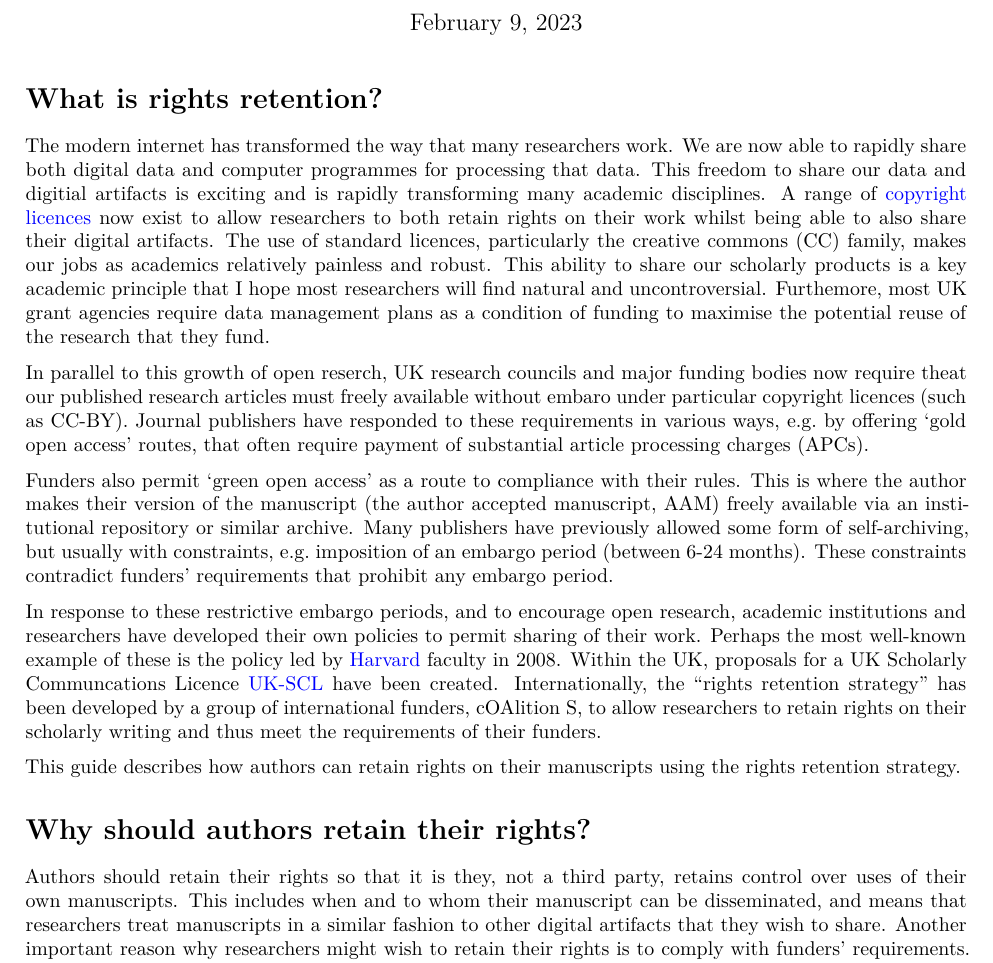
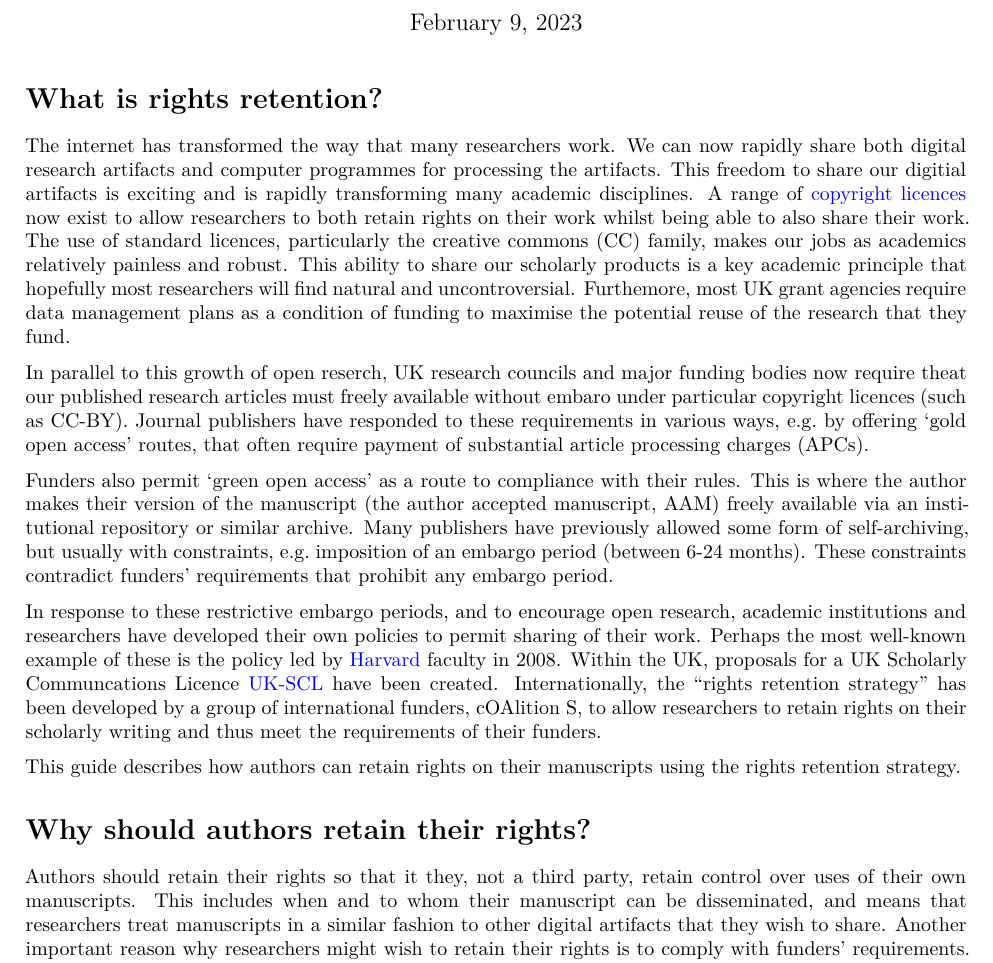
Before and after one commit to sje30/rrs, a Quarto document (ukrn/ukrn_rrs.qmd): part of page 1 of 3, cut so that both start at the same text. Rendered offline with R 4.5, knitr and Pandoc in place of Quarto, then LaTeX, with nearby package versions.

Commit message:
good to go

```diff
--- a/ukrn/ukrn_rrs.qmd
+++ b/ukrn/ukrn_rrs.qmd
@@ -19,19 +19,19 @@ format:
 
 # What is rights retention?
 
-The modern internet has transformed the way that many researchers
-work.  We are now able to rapidly share both digital data and computer
-programmes for processing that data.  This freedom to share our data
-and digitial artifacts is exciting and is rapidly transforming many
+The internet has transformed the way that many researchers work.  We
+can now rapidly share both digital research artifacts and computer
+programmes for processing the artifacts.  This freedom to share our
+digitial artifacts is exciting and is rapidly transforming many
 academic disciplines.  A range of [copyright
 licences](https://libguides.cam.ac.uk/copyright/researchers) now exist
 to allow researchers to both retain rights on their work whilst being
-able to also share their digital artifacts.  The use of standard
-licences, particularly the creative commons (CC) family, makes our
-jobs as academics relatively painless and robust.  This ability to
-share our scholarly products is a key academic principle that I hope
-most researchers will find natural and uncontroversial.  Furthemore,
-most UK grant agencies require data management plans as a condition of
+able to also share their work.  The use of standard licences,
+particularly the creative commons (CC) family, makes our jobs as
+academics relatively painless and robust.  This ability to share our
+scholarly products is a key academic principle that hopefully most
+researchers will find natural and uncontroversial.  Furthemore, most
+UK grant agencies require data management plans as a condition of
 funding to maximise the potential reuse of the research that they
 fund.
 
@@ -70,8 +70,8 @@ manuscripts using the rights retention strategy.
 
 # Why should authors retain their rights?
 
-Authors should retain their rights so that it is they, not a third
-party, retains control over uses of their own manuscripts. This
+Authors should retain their rights so that it they, not a third
+party, retain control over uses of their own manuscripts. This
 includes when and to whom their manuscript can be disseminated, and
 means that researchers treat manuscripts in a similar fashion to other
 digital artifacts that they wish to share.  Another important reason
```
Also changed, not shown: ukrn/ukrn_rrs.qmd (4 more changed lines).
